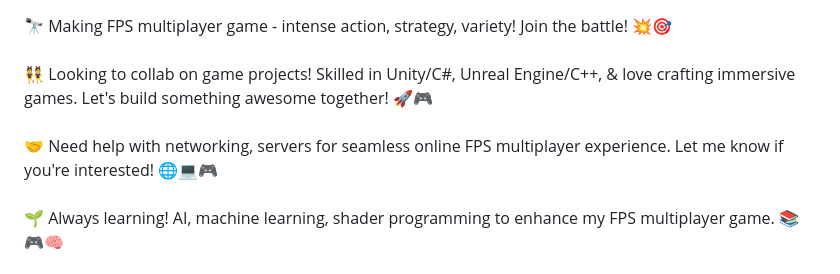
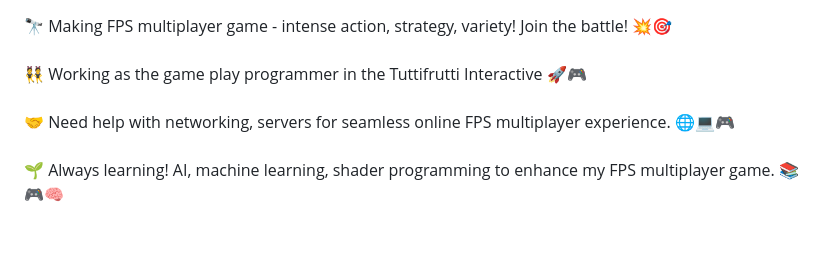
Before and after one commit to iydebu/iydebu, a Markdown page: README.md, the part around the change. GitHub-like rendering; blank space fills up the shorter version.

```diff
--- a/README.md
+++ b/README.md
@@ -15,10 +15,9 @@
 
 <h1 id="About me"><img src="https://i.ibb.co/5KPYksM/student.gif" width="50" /> About Me:</h1>
 <p>🔭 Making FPS multiplayer game - intense action, strategy, variety! Join the battle! 💥🎯
-   <br><br>👯 Looking to collab on game projects! Skilled in Unity/C#, Unreal Engine/C++, &amp; love crafting immersive
-   games. Let&#39;s build something awesome together! 🚀🎮
-   <br><br>🤝 Need help with networking, servers for seamless online FPS multiplayer experience. Let me know if
-   you&#39;re interested! 🌐💻🎮
+   <br><br><!--👯 Looking to collab on game projects! Skilled in Unity/C#, Unreal Engine/C++, &amp; love crafting immersive
+   games. Let&#39;s build something awesome together! 🚀🎮--> 👯 Working as the game play programmer in the Tuttifrutti Interactive 🚀🎮
+   <br><br>🤝 Need help with networking, servers for seamless online FPS multiplayer experience. 🌐💻🎮
    <br><br>🌱 Always learning! AI, machine learning, shader programming to enhance my FPS multiplayer game. 📚🎮🧠
    <br><br>💬 What programming languages are you using for your game development project? Are you focusing on a specific
    engine or using a custom framework? 🚀🔧🎮
```
